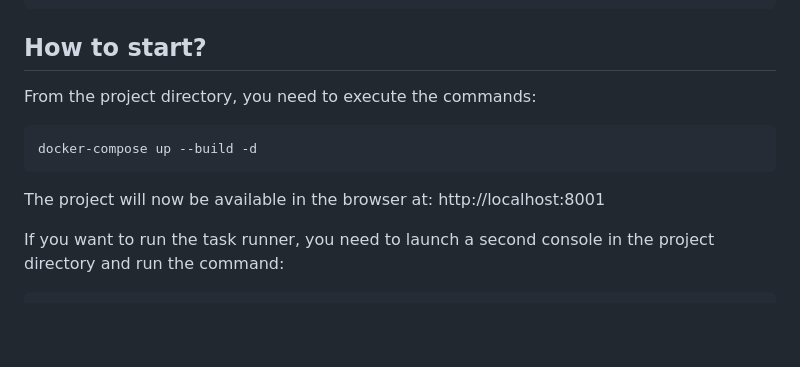
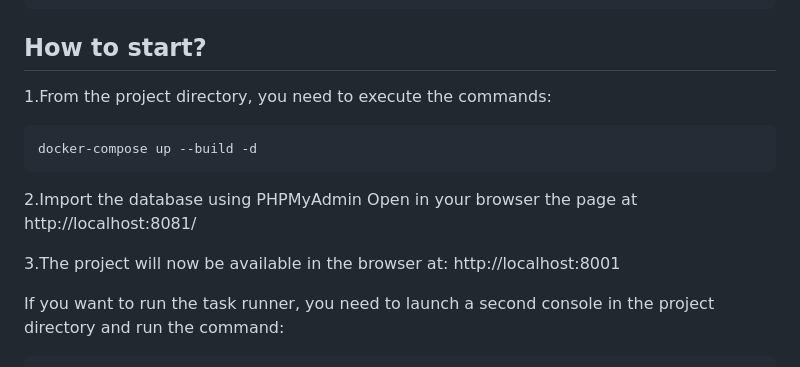
Before and after one commit to cloudy1gor/understrap-schild, a Markdown page: README.md, the part around the change printed below. Drawn GitHub-style; blank space fills up the shorter version.

````diff
--- a/README.md
+++ b/README.md
@@ -15,11 +26,16 @@ npm install --global gulp-cli webpack
 ```
 
 ## How to start?
-From the project directory, you need to execute the commands:
+1.From the project directory, you need to execute the commands:
 ```sh
 docker-compose up --build -d
 ```
-The project will now be available in the browser at:
+
+2.Import the database using PHPMyAdmin
+Open in your browser the page at http://localhost:8081/
+
+
+3.The project will now be available in the browser at:
 http://localhost:8001
 
 If you want to run the task runner, you need to launch a second console in the project directory and run the command:
````
Also changed, not shown: other parts of README.md (+11 -0 lines), adm.png (added), cpt.png (added), sidebar.png (added), 9 other files.
